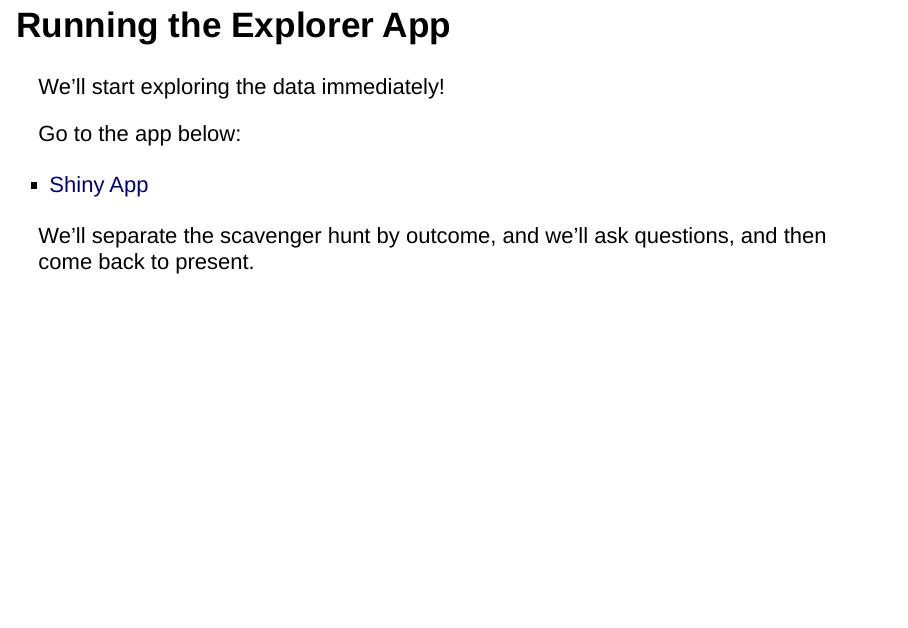
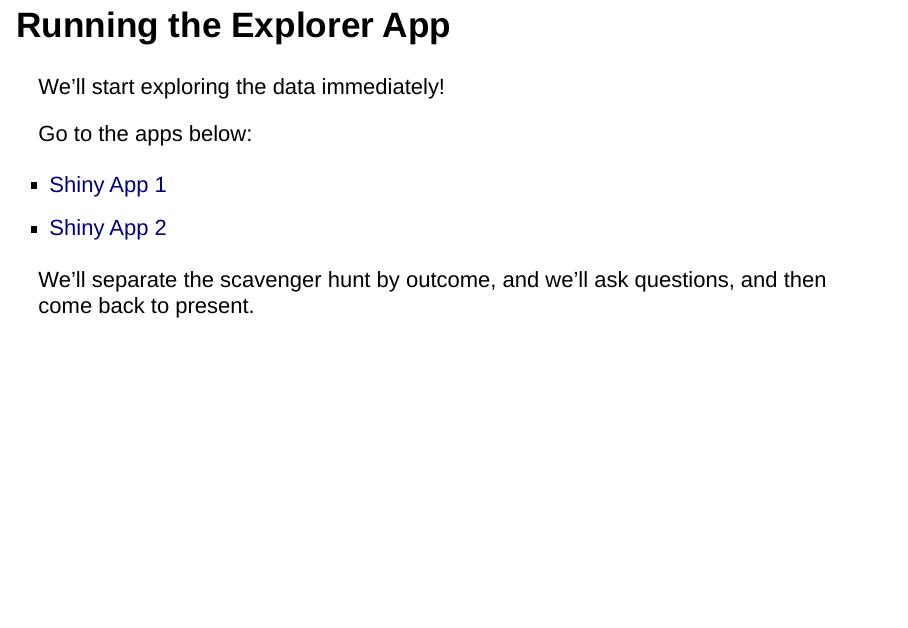
Before and after one commit to laderast/nhanes_explore, an R Markdown document (docs/index.Rmd): page 19 of 38. Rendered offline with R 4.5, knitr and Pandoc, with nearby package versions.

Commit message:
update with new links

```diff
--- a/docs/index.Rmd
+++ b/docs/index.Rmd
@@ -151,9 +151,10 @@ See if you can answer it!
 
 We'll start exploring the data immediately!
 
-Go to the app below:
+Go to the apps below:
 
-+ [Shiny App](https://minnier.shinyapps.io/nhanes_explore_physactive/)
++ [Shiny App 1](https://kcvi.shinyapps.io/nhanes_explore/)
++ [Shiny App 2](https://minnier.shinyapps.io/nhanes_explore_physactive/)
 
 We'll separate the scavenger hunt by outcome, and we'll ask questions, and then come back to present.
 
```
